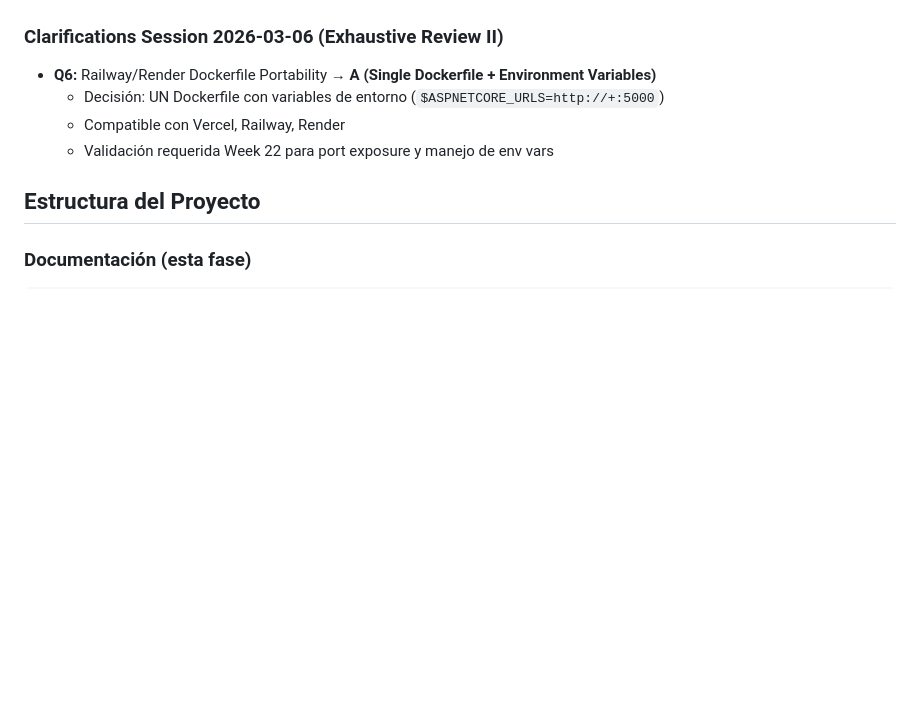
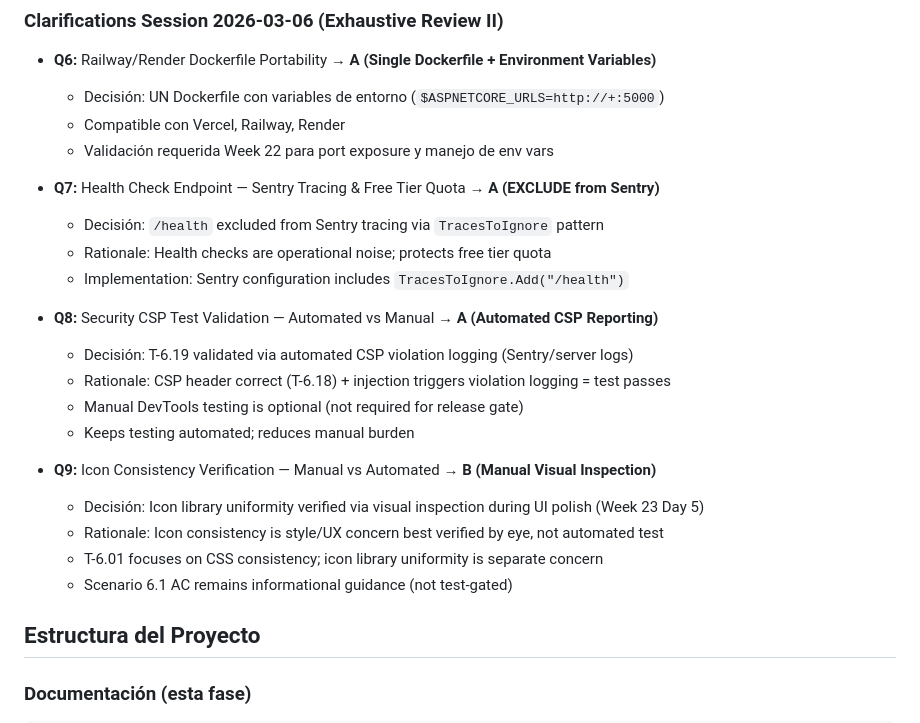
Before and after one commit to WarcryMaster/SauronSheet, a Markdown page: specs/phase-6/phase-6-plan.md, the part around the change. GitHub-like rendering; blank space fills up the shorter version.

```diff
--- a/specs/phase-6/phase-6-plan.md
+++ b/specs/phase-6/phase-6-plan.md
@@ -53,6 +53,23 @@ La Fase 6 entrega el pulido final de la interfaz, optimización de rendimiento,
   - Decisión: UN Dockerfile con variables de entorno (`$ASPNETCORE_URLS=http://+:5000`)
   - Compatible con Vercel, Railway, Render
   - Validación requerida Week 22 para port exposure y manejo de env vars
+
+- **Q7:** Health Check Endpoint — Sentry Tracing & Free Tier Quota → **A (EXCLUDE from Sentry)**
+  - Decisión: `/health` excluded from Sentry tracing via `TracesToIgnore` pattern
+  - Rationale: Health checks are operational noise; protects free tier quota
+  - Implementation: Sentry configuration includes `TracesToIgnore.Add("/health")`
+
+- **Q8:** Security CSP Test Validation — Automated vs Manual → **A (Automated CSP Reporting)**
+  - Decisión: T-6.19 validated via automated CSP violation logging (Sentry/server logs)
+  - Rationale: CSP header correct (T-6.18) + injection triggers violation logging = test passes
+  - Manual DevTools testing is optional (not required for release gate)
+  - Keeps testing automated; reduces manual burden
+
+- **Q9:** Icon Consistency Verification — Manual vs Automated → **B (Manual Visual Inspection)**
+  - Decisión: Icon library uniformity verified via visual inspection during UI polish (Week 23 Day 5)
+  - Rationale: Icon consistency is style/UX concern best verified by eye, not automated test
+  - T-6.01 focuses on CSS consistency; icon library uniformity is separate concern
+  - Scenario 6.1 AC remains informational guidance (not test-gated)
 
 ## Estructura del Proyecto
 
```
Also changed, not shown: specs/phase-6/phase-6-spec.md (+28 -4 lines).
